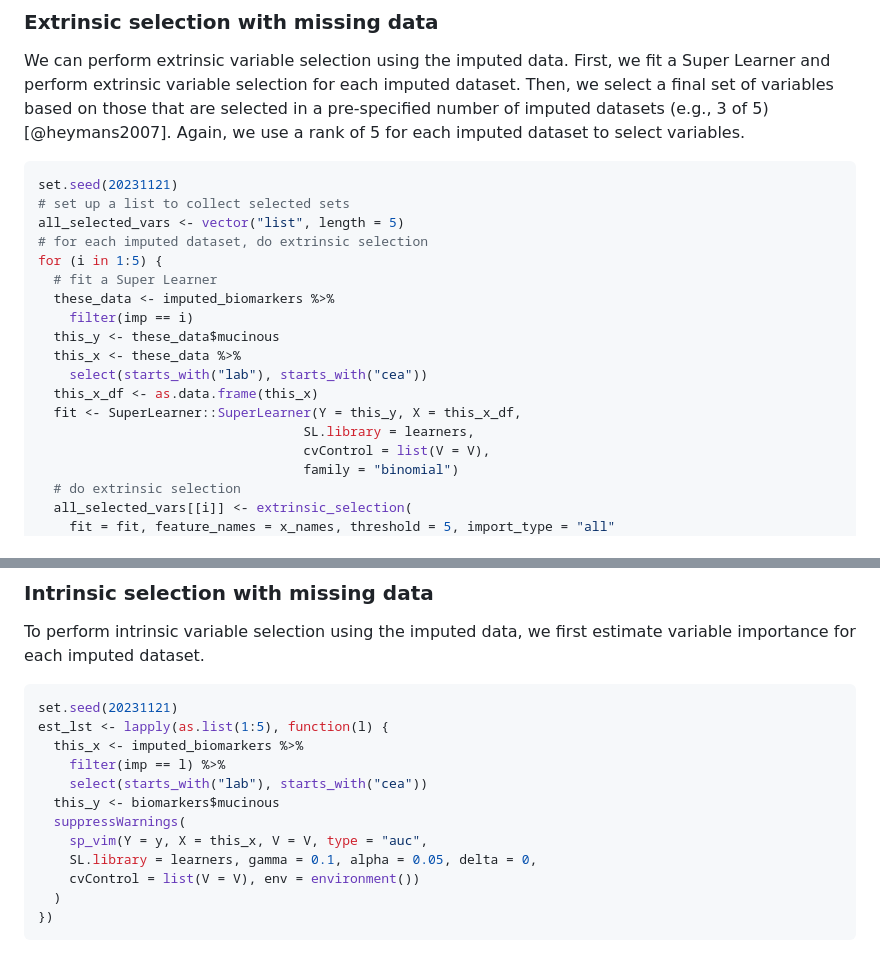
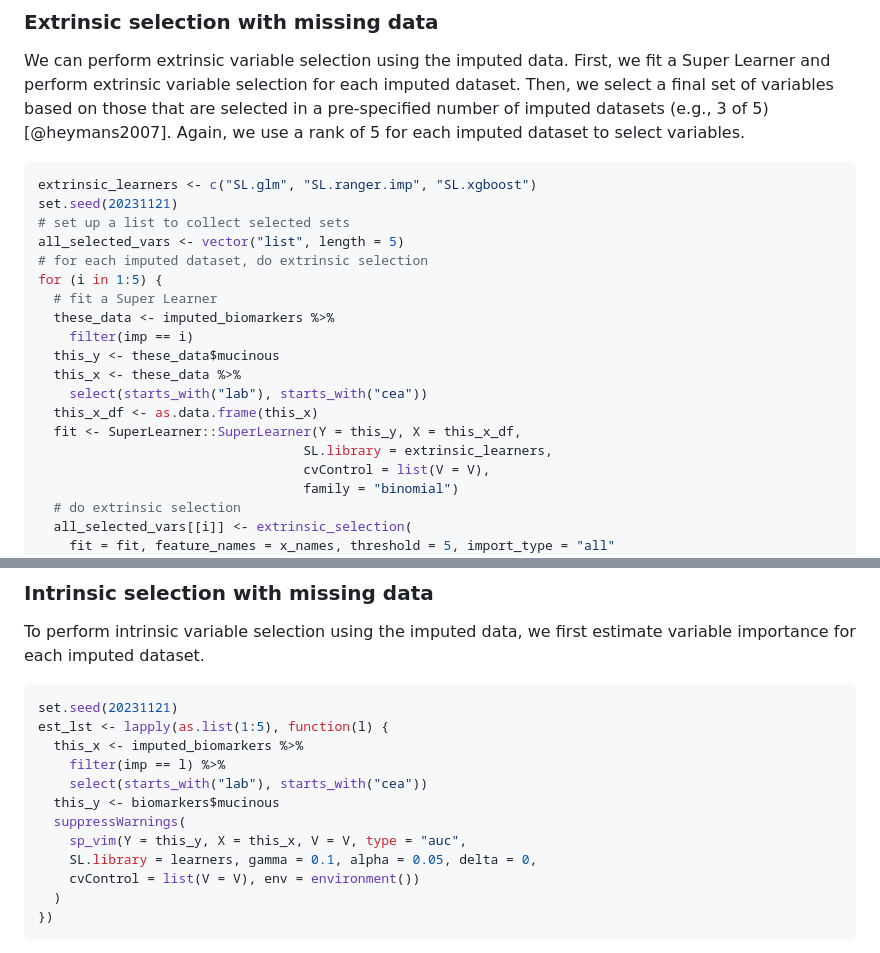
Before and after one commit to bdwilliamson/flevr, a Markdown page: paper/paper.md, 2 parts joined by grey strips. Rendered like a GitHub page.

Commit message:
Harmonize with vignettes

````diff
--- a/paper/paper.md
+++ b/paper/paper.md
@@ -149,6 +149,7 @@ imputed_biomarkers <- mice::complete(mi_biomarkers, action = "long") %>%
 We can perform extrinsic variable selection using the imputed data. First, we fit a Super Learner and perform extrinsic variable selection for each imputed dataset. Then, we select a final set of variables based on those that are selected in a pre-specified number of imputed datasets (e.g., 3 of 5) [@heymans2007]. Again, we use a rank of 5 for each imputed dataset to select variables.
 
 ```r
+extrinsic_learners <- c("SL.glm", "SL.ranger.imp", "SL.xgboost")
 set.seed(20231121)
 # set up a list to collect selected sets
 all_selected_vars <- vector("list", length = 5)
@@ -162,7 +163,7 @@ for (i in 1:5) {
     select(starts_with("lab"), starts_with("cea"))
   this_x_df <- as.data.frame(this_x)
   fit <- SuperLearner::SuperLearner(Y = this_y, X = this_x_df,
-                                  SL.library = learners,
+                                  SL.library = extrinsic_learners,
                                   cvControl = list(V = V),
                                   family = "binomial")
   # do extrinsic selection
@@ -188,7 +189,7 @@ est_lst <- lapply(as.list(1:5), function(l) {
     select(starts_with("lab"), starts_with("cea"))
   this_y <- biomarkers$mucinous
   suppressWarnings(
-    sp_vim(Y = y, X = this_x, V = V, type = "auc",
+    sp_vim(Y = this_y, X = this_x, V = V, type = "auc",
     SL.library = learners, gamma = 0.1, alpha = 0.05, delta = 0,
     cvControl = list(V = V), env = environment())
   )
````
